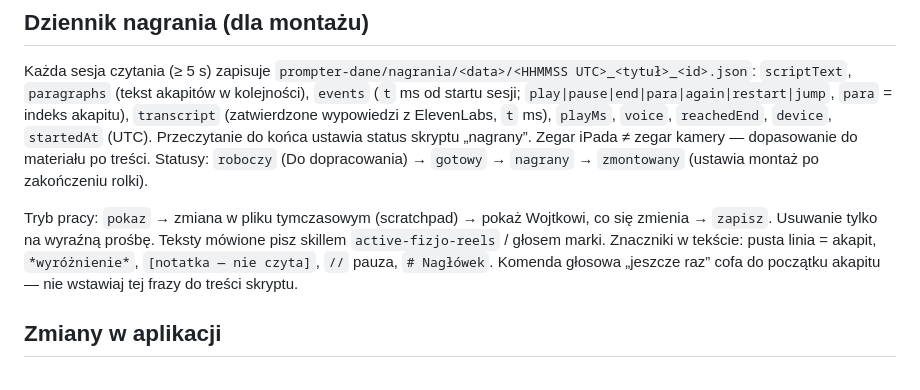
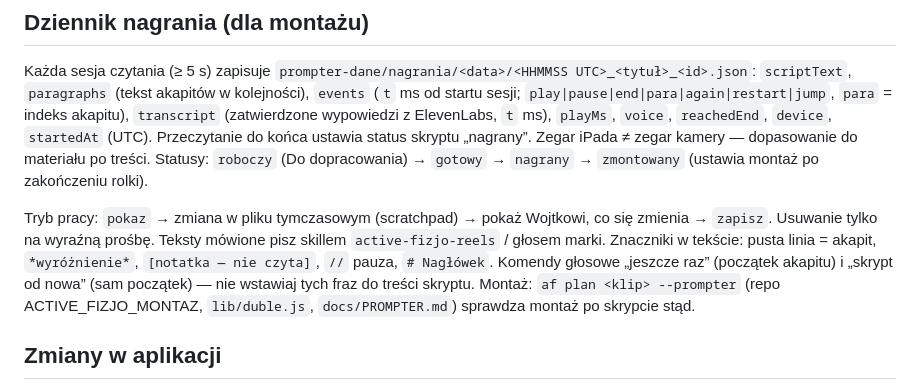
Before and after one commit to krolikowskiwojciech-dotcom/prompter, a Markdown page: CLAUDE.md, the part around the change. Rendered like a GitHub page.

Commit message:
Instrukcja: komenda „skrypt od nowa” i af plan --prompter
Co-Authored-By: Claude Opus 5.5 <noreply@anthropic.com>

```diff
--- a/CLAUDE.md
+++ b/CLAUDE.md
@@ -32,7 +32,8 @@ Statusy: `roboczy` (Do dopracowania) → `gotowy` → `nagrany` → `zmontowany`
 Tryb pracy: `pokaz` → zmiana w pliku tymczasowym (scratchpad) → pokaż Wojtkowi, co się zmienia → `zapisz`.
 Usuwanie tylko na wyraźną prośbę. Teksty mówione pisz skillem `active-fizjo-reels` / głosem marki.
 Znaczniki w tekście: pusta linia = akapit, `*wyróżnienie*`, `[notatka — nie czyta]`, `//` pauza, `# Nagłówek`.
-Komenda głosowa „jeszcze raz” cofa do początku akapitu — nie wstawiaj tej frazy do treści skryptu.
+Komendy głosowe „jeszcze raz” (początek akapitu) i „skrypt od nowa” (sam początek) — nie wstawiaj tych fraz do treści skryptu.
+Montaż: `af plan <klip> --prompter` (repo ACTIVE_FIZJO_MONTAZ, `lib/duble.js`, `docs/PROMPTER.md`) sprawdza montaż po skrypcie stąd.
 
 ## Zmiany w aplikacji
 - Pliki: `index.html` (UI + CSS), `app.js` (logika), `parsers.js` (import plików), `voice.js` (ElevenLabs Scribe,
```
